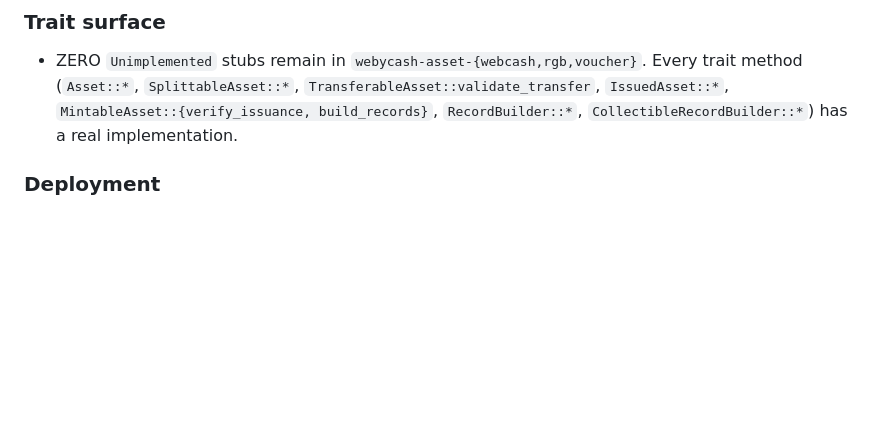
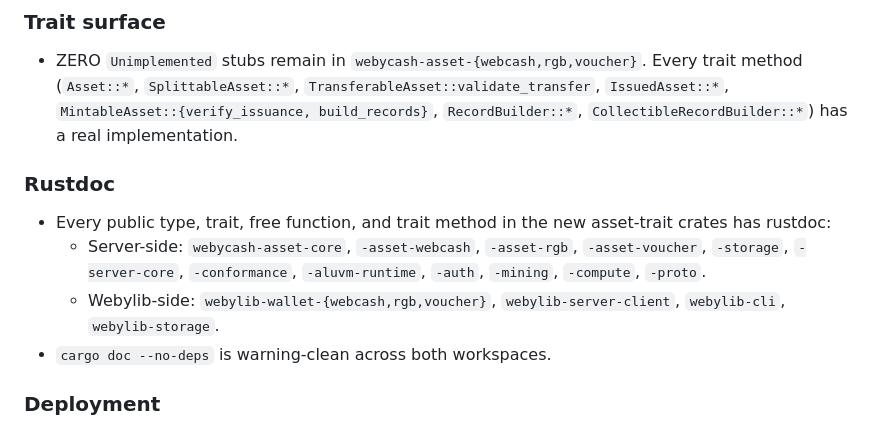
Before and after one commit to webycash/webycash-server, a Markdown page: CHANGELOG.md, the part around the change. Rendered like a GitHub page; blank space fills up the shorter version.

Commit message:
docs: CHANGELOG — rustdoc completion across the new asset-trait crates
Marks the rustdoc-coverage milestone. Every public type, trait, free
function, and trait method in the 12 server-side new crates and the
6 webylib-side new crates has rustdoc, and `cargo doc --no-deps` is
warning-clean across both workspaces.

Co-Authored-By: Claude Opus 4.7 (1M context) <noreply@anthropic.com>

```diff
--- a/CHANGELOG.md
+++ b/CHANGELOG.md
@@ -91,6 +91,16 @@ flavor's wire-format and storage shape.
   `IssuedAsset::*`, `MintableAsset::{verify_issuance, build_records}`,
   `RecordBuilder::*`, `CollectibleRecordBuilder::*`) has a real
   implementation.
+
+### Rustdoc
+- Every public type, trait, free function, and trait method in the
+  new asset-trait crates has rustdoc:
+  - Server-side: `webycash-asset-core`, `-asset-webcash`, `-asset-rgb`,
+    `-asset-voucher`, `-storage`, `-server-core`, `-conformance`,
+    `-aluvm-runtime`, `-auth`, `-mining`, `-compute`, `-proto`.
+  - Webylib-side: `webylib-wallet-{webcash,rgb,voucher}`,
+    `webylib-server-client`, `webylib-cli`, `webylib-storage`.
+- `cargo doc --no-deps` is warning-clean across both workspaces.
 
 ### Deployment
 - `Dockerfile.flavor` parameterised by `FLAVOR` build-arg; one image
```
